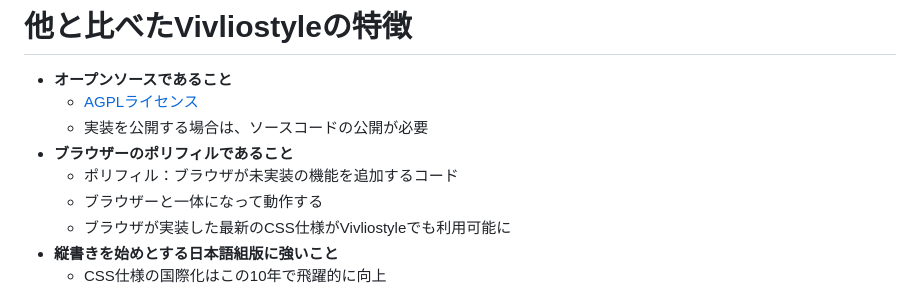
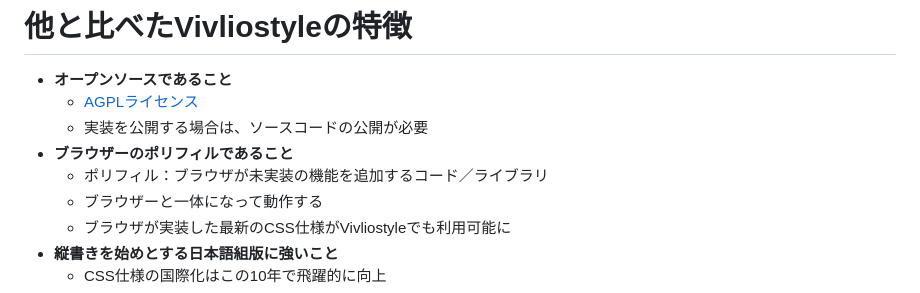
Before and after one commit to ogwata/jagat-20250117, a Markdown page: manuscript.md, the part around the change. Drawn GitHub-style.

Commit message:
ライブラリ

```diff
--- a/manuscript.md
+++ b/manuscript.md
@@ -44,7 +44,7 @@ XML・CSS組版の動向と生成AI活用<br/>
     - [AGPLライセンス](https://gpl.mhatta.org/agpl.ja.html)
     - 実装を公開する場合は、ソースコードの公開が必要
 - **ブラウザーのポリフィルであること**
-    - ポリフィル：ブラウザが未実装の機能を追加するコード
+    - ポリフィル：ブラウザが未実装の機能を追加するコード／ライブラリ
     - ブラウザーと一体になって動作する
     - ブラウザが実装した最新のCSS仕様がVivliostyleでも利用可能に
 - **縦書きを始めとする日本語組版に強いこと**
```
